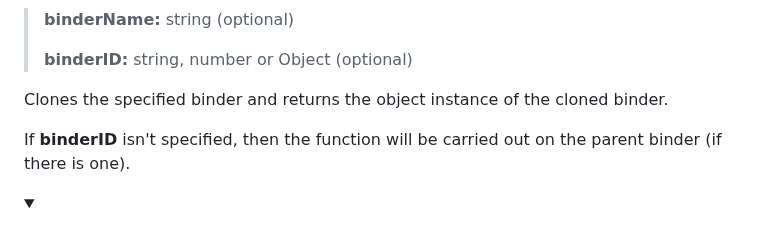
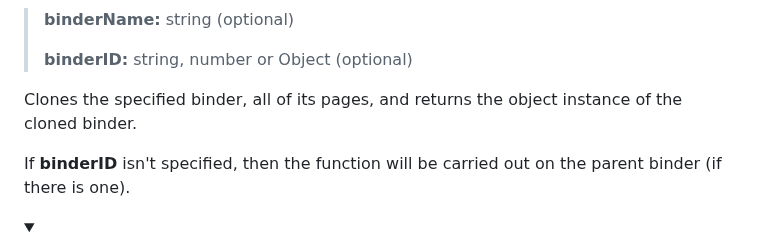
Before and after one commit to Jagouris/flexagon, a Markdown page: documentation.md, the part around the change. Rendered like a GitHub page; folded sections open.

```diff
--- a/documentation.md
+++ b/documentation.md
@@ -248,7 +248,7 @@ let myBinder = getBinder("random-binder");
 >
 > __binderID:__ string, number or Object (optional)
 
-Clones the specified binder and returns the object instance of the cloned binder.
+Clones the specified binder, all of its pages, and returns the object instance of the cloned binder.
 
 If __binderID__ isn't specified, then the function will be carried out on the parent binder (if there is one).
 </details>
```
